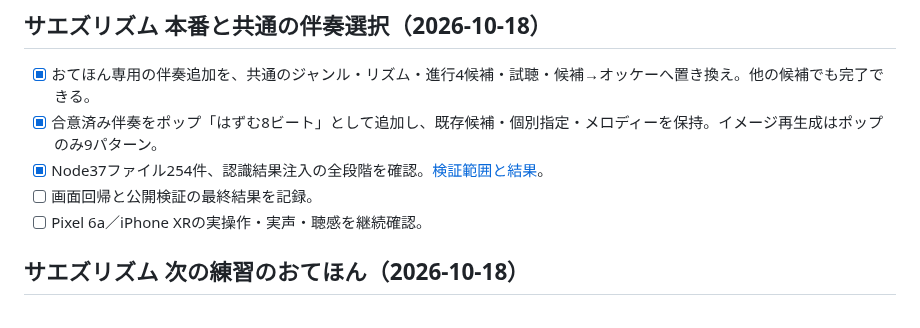
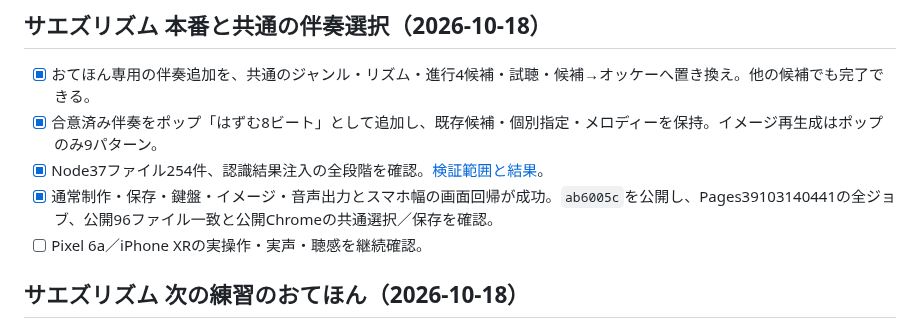
Before and after one commit to gerupon-lgtm/koekit, a Markdown page: docs/tasks.md, the part around the change. GitHub-like rendering.

```diff
--- a/docs/tasks.md
+++ b/docs/tasks.md
@@ -5,7 +5,7 @@
 - [x] おてほん専用の伴奏追加を、共通のジャンル・リズム・進行4候補・試聴・候補→オッケーへ置き換え。他の候補でも完了できる。
 - [x] 合意済み伴奏をポップ「はずむ8ビート」として追加し、既存候補・個別指定・メロディーを保持。イメージ再生成はポップのみ9パターン。
 - [x] Node37ファイル254件、認識結果注入の全段階を確認。[検証範囲と結果](melody/tutorial-backing-20261018.md)。
-- [ ] 画面回帰と公開検証の最終結果を記録。
+- [x] 通常制作・保存・鍵盤・イメージ・音声出力とスマホ幅の画面回帰が成功。`ab6005c`を公開し、Pages39103140441の全ジョブ、公開96ファイル一致と公開Chromeの共通選択／保存を確認。
 - [ ] Pixel 6a／iPhone XRの実操作・実声・聴感を継続確認。
 
 ## サエズリズム 次の練習のおてほん（2026-10-18）
```
Also changed, not shown: docs/melody/preview-deployment.md (+6 -0 lines), docs/melody/tutorial-backing-20261018.md (+11 -1 lines).
